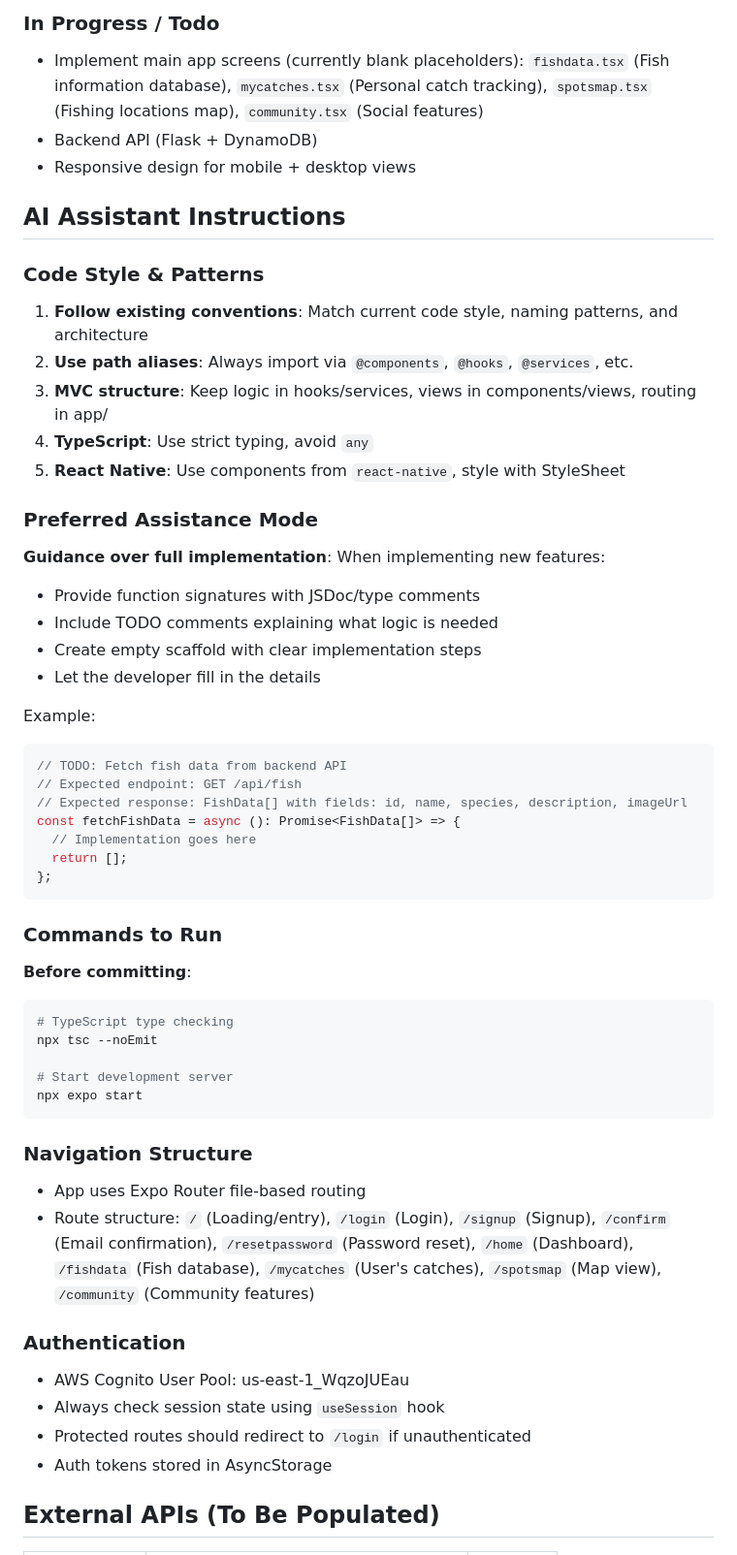
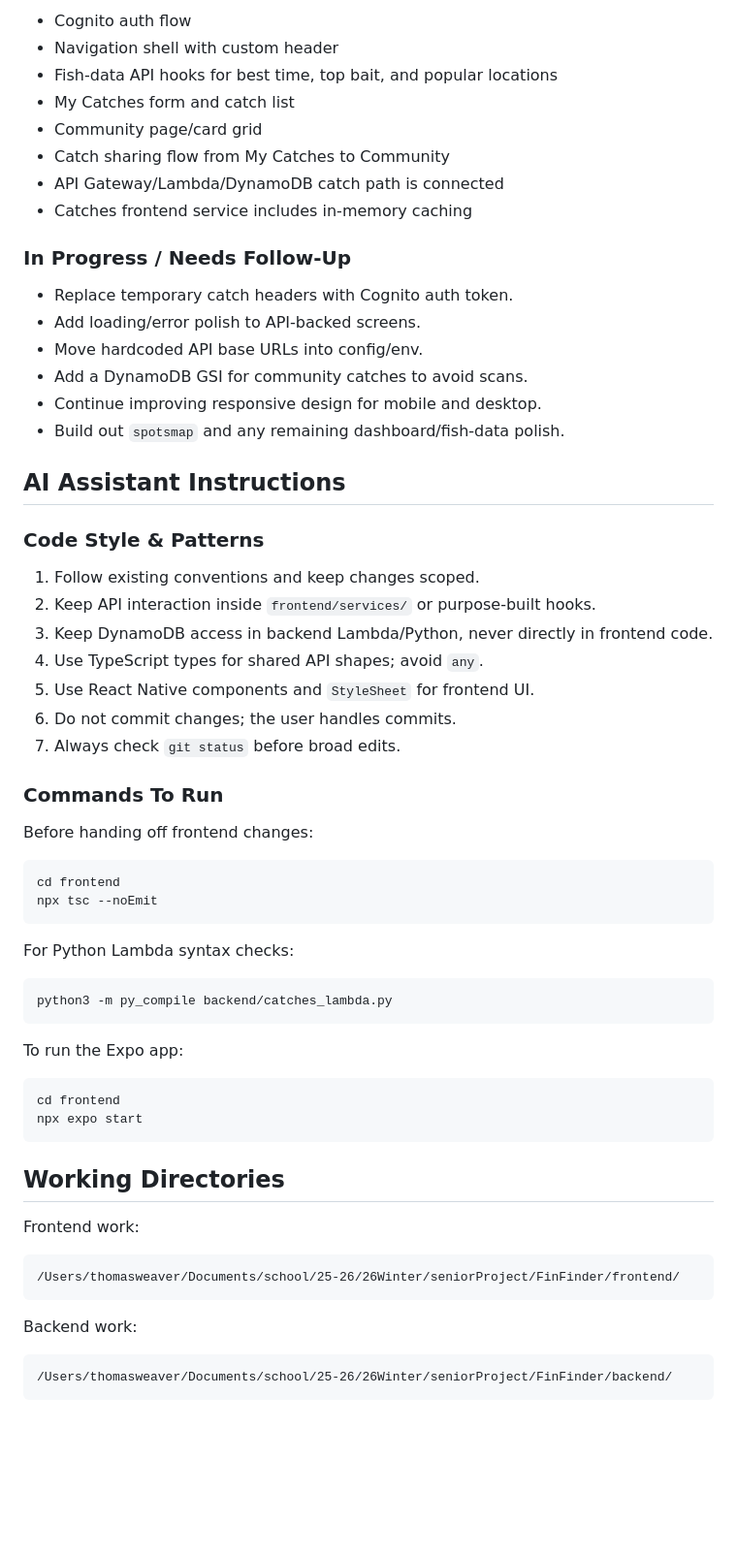
Before and after one commit to TheMustyCow/FinFinder, a Markdown page: docs/ai/projectContext.md, the part around one of its changes. Shown at 97% size. GitHub-like rendering; blank space fills up the shorter version.

Commit message:
Updated ai context

````diff
--- a/docs/ai/projectContext.md
+++ b/docs/ai/projectContext.md
@@ -127,60 +210,67 @@ frontend/
 
-### In Progress / Todo
-- Implement main app screens (currently blank placeholders): `fishdata.tsx` (Fish information database), `mycatches.tsx` (Personal catch tracking), `spotsmap.tsx` (Fishing locations map), `community.tsx` (Social features)
-- Backend API (Flask + DynamoDB)
-- Responsive design for mobile + desktop views
+- Cognito auth flow
+- Navigation shell with custom header
+- Fish-data API hooks for best time, top bait, and popular locations
+- My Catches form and catch list
+- Community page/card grid
+- Catch sharing flow from My Catches to Community
+- API Gateway/Lambda/DynamoDB catch path is connected
+- Catches frontend service includes in-memory caching
+
+### In Progress / Needs Follow-Up
+
+- Replace temporary catch headers with Cognito auth token.
+- Add loading/error polish to API-backed screens.
+- Move hardcoded API base URLs into config/env.
+- Add a DynamoDB GSI for community catches to avoid scans.
+- Continue improving responsive design for mobile and desktop.
+- Build out `spotsmap` and any remaining dashboard/fish-data polish.
 
 ## AI Assistant Instructions
 
 ### Code Style & Patterns
 
-1. **Follow existing conventions**: Match current code style, naming patterns, and architecture
-2. **Use path aliases**: Always import via `@components`, `@hooks`, `@services`, etc.
-3. **MVC structure**: Keep logic in hooks/services, views in components/views, routing in app/
-4. **TypeScript**: Use strict typing, avoid `any`
-5. **React Native**: Use components from `react-native`, style with StyleSheet
+1. Follow existing conventions and keep changes scoped.
+2. Keep API interaction inside `frontend/services/` or purpose-built hooks.
+3. Keep DynamoDB access in backend Lambda/Python, never directly in frontend code.
+4. Use TypeScript types for shared API shapes; avoid `any`.
+5. Use React Native components and `StyleSheet` for frontend UI.
+6. Do not commit changes; the user handles commits.
+7. Always check `git status` before broad edits.
 
-### Preferred Assistance Mode
+### Commands To Run
 
-**Guidance over full implementation**: When implementing new features:
-- Provide function signatures with JSDoc/type comments
-- Include TODO comments explaining what logic is needed
-- Create empty scaffold with clear implementation steps
-- Let the developer fill in the details
+Before handing off frontend changes:
 
-Example:
-```typescript
-// TODO: Fetch fish data from backend API
-// Expected endpoint: GET /api/fish
-// Expected response: FishData[] with fields: id, name, species, description, imageUrl
-const fetchFishData = async (): Promise<FishData[]> => {
-  // Implementation goes here
-  return [];
-};
+```bash
+cd frontend
+npx tsc --noEmit
 ```
 
-### Commands to Run
+For Python Lambda syntax checks:
 
-**Before committing**:
 ```bash
-# TypeScript type checking
-npx tsc --noEmit
+python3 -m py_compile backend/catches_lambda.py
+```
 
-# Start development server
+To run the Expo app:
+
+```bash
+cd frontend
 npx expo start
 ```
 
-### Navigation Structure
+## Working Directories
 
-- App uses Expo Router file-based routing
-- Route structure: `/` (Loading/entry), `/login` (Login), `/signup` (Signup), `/confirm` (Email confirmation), `/resetpassword` (Password reset), `/home` (Dashboard), `/fishdata` (Fish database), `/mycatches` (User's catches), `/spotsmap` (Map view), `/community` (Community features)
+Frontend work:
 
-### Authentication
+```text
+/Users/thomasweaver/Documents/school/25-26/26Winter/seniorProject/FinFinder/frontend/
+```
 
-- AWS Cognito User Pool: us-east-1_WqzoJUEau
-- Always check session state using `useSession` hook
-- Protected routes should redirect to `/login` if unauthenticated
-- Auth tokens stored in AsyncStorage
+Backend work:
 
-## External APIs (To Be Populated)
+```text
+/Users/thomasweaver/Documents/school/25-26/26Winter/seniorProject/FinFinder/backend/
+```
 
````
Also changed, not shown: other parts of docs/ai/projectContext.md (+165 -106 lines).
